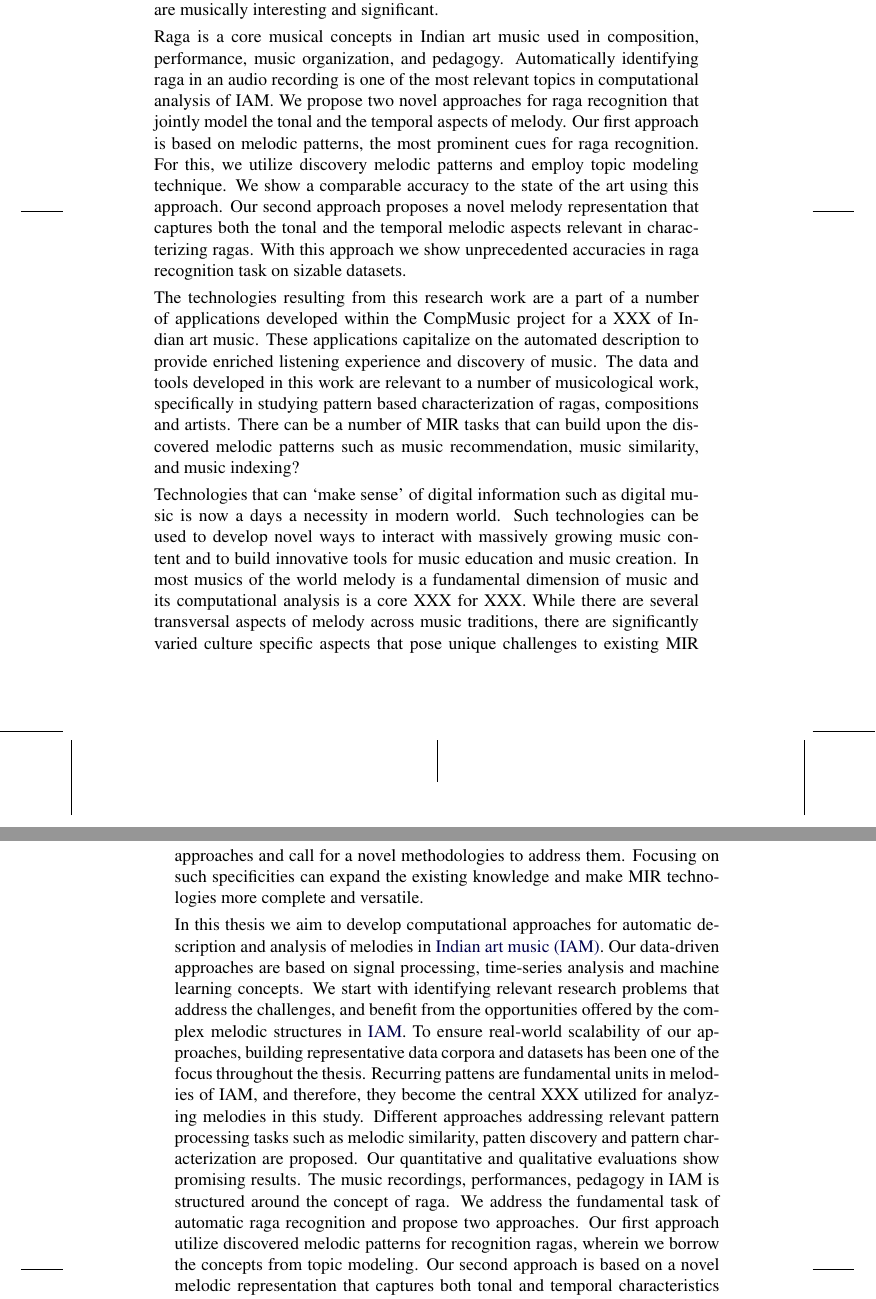
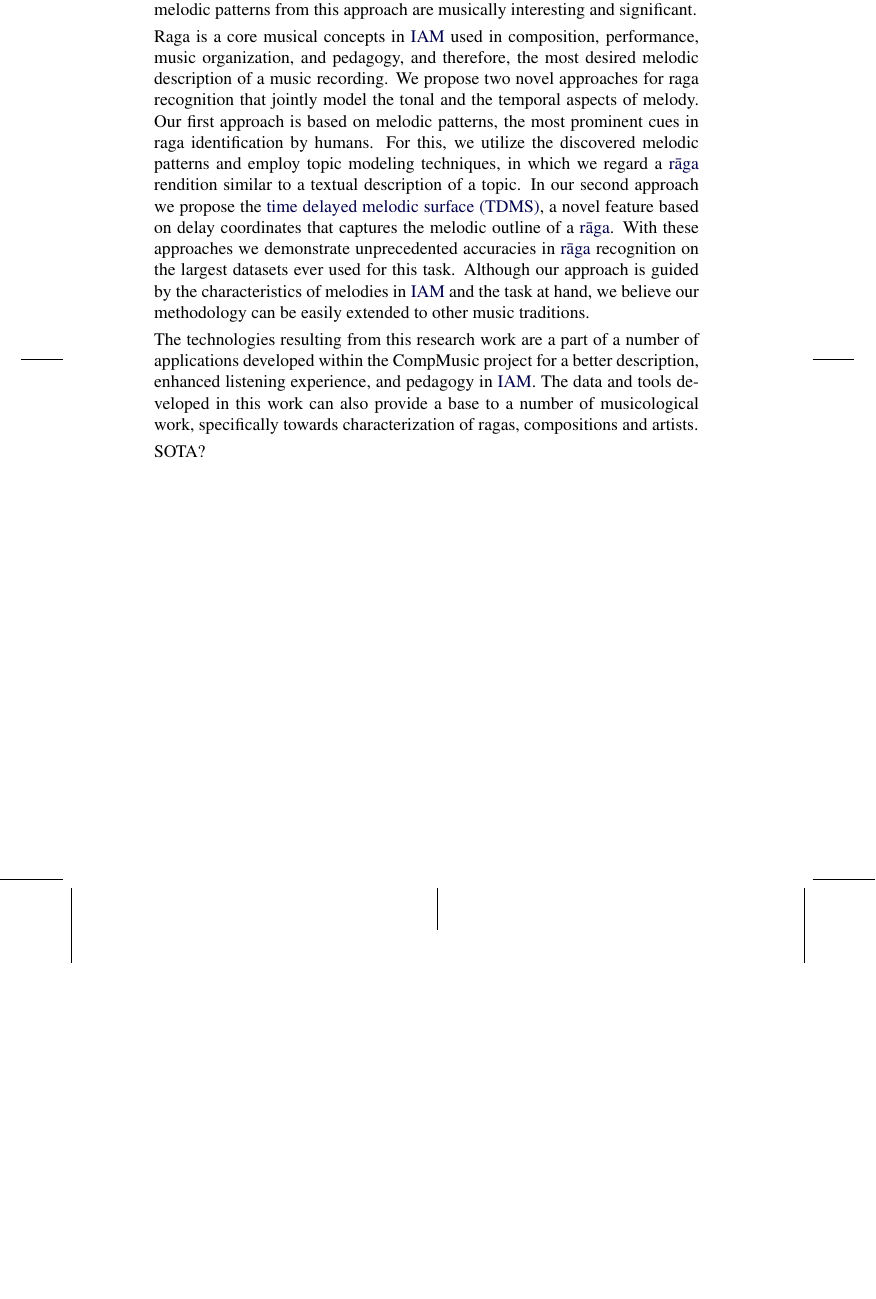
Before and after one commit to sankalpg/PhDThesis, a LaTeX thesis (thesis.tex, which reads ch00/abstract.tex): two parts of pages 8 and 9 of 31 before the commit and part of page 8 of 29 after it, the two joined at a grey line, cut so that both start at the same text, the shorter picture padded with empty space. Compiled offline with pdfLaTeX.

Commit message:
abstract first draft

```diff
--- a/ch00/abstract.tex
+++ b/ch00/abstract.tex
@@ -5 +5,2 @@ To this end, we start by building a sizable data corpora that is representative
 
+Recurring patterns are the building blocks of melodic structures in both improvisation and composition, and thus, are instrumental in the description of \gls{iam}. We propose an unsupervised approach and employ time-series analysis tools to discover such musically significant melodic patterns in sizable audio music collections. Due to the challenges involved in a quantitative evaluation of such approaches, we first study in depth melodic similarity, a critical component in pattern discovery, in a supervised setup. We improve upon the best methodology for melodic similarity that we identify through an exhaustive evaluation of different procedures and their parameter settings well known and widely used for this task. Our proposed approach exploits domain specificity by utilizing peculiar characteristics of melodies in \gls{iam}. Pattern discovery produces large amount of musically trivial patterns. We characterize these patterns to identify the significant ones by analyzing the interaction between them through a network anlaysis. Listening tests reveal that the discovered melodic patterns from this approach are musically interesting and significant.
@@ -7,17 +7,10 @@ Repeating melodic pattens are fundamental units in melodies of IAM, and therefor
 
-Pattern discovery aims to extract musically significant melodic patterns in large audio music collections of Indian art music. We follow an unsupervised methodology and employ time-series analysis tools to discover repeating melodic patterns in sizable audio music collections. Since an quantitative evolution of such an unsupervised system is a challenging task, we study melodic similarity, a crucial component of the discovery system in an supervised setup. We study in-depth the influence of different computational procedures and parameter settings often used in this task on the computation of melodic similarity in Indian art music. We obtain the best set of procedures and parameter settings, and show that this task is very sensitive to these choices. In addition, we propose a novel approach that improves melodic similarity computation by exploiting specific melodic characteristics in Indian art music. Pattern discovery often results in a large fraction of musically trivial patterns. In order to identify the patterns that are musically significant we propose a novel approach that employs complex network analysis tools and exploits the functional roles of different melodic patterns in IAM to perform the task. Using listening tests we show that the discovered melodic patterns are musically interesting and significant.
+Raga is a core musical concepts in \gls{iam} used in composition, performance, music organization, and pedagogy, and therefore, the most desired melodic description of a music recording. We propose two novel approaches for raga recognition that jointly model the tonal and the temporal aspects of melody. Our first approach is based on melodic patterns, the most prominent cues in raga identification by humans. For this, we utilize the discovered melodic patterns and employ topic modeling techniques, in which we regard a \gls{raga} rendition similar to a textual description of a topic. In our second approach we propose the \gls{tdms}, a novel feature based on delay coordinates that captures the melodic outline of a \gls{raga}. With these approaches we demonstrate unprecedented accuracies in \gls{raga} recognition on the largest datasets ever used for this task.  Although our approach is guided by the characteristics of melodies in \gls{iam} and the task at hand, we believe our methodology can be easily extended to other music traditions.
 
-Raga is a core musical concepts in Indian art music used in composition, performance, music organization, and pedagogy. Automatically identifying raga in an audio recording is one of the most relevant topics in computational analysis of IAM. We propose two novel approaches for raga recognition that jointly model the tonal and the temporal aspects of melody. Our first approach is based on melodic patterns, the most prominent cues for raga recognition. For this, we utilize discovery melodic patterns and employ topic modeling technique. We show a comparable accuracy to the state of the art using this approach. Our second approach proposes a novel melody representation that captures both the tonal and the temporal melodic aspects relevant in characterizing ragas. With this approach we show unprecedented accuracies in raga recognition task on sizable datasets.
-
-The technologies resulting from this research work are a part of a number of applications developed within the CompMusic project for a XXX of Indian art music. These applications capitalize on the automated description to provide enriched listening experience and discovery of music. The data and tools developed in this work are relevant to a number of musicological work, specifically in studying pattern based characterization of ragas, compositions and artists. There can be a number of MIR tasks that can build upon the discovered melodic patterns such as music recommendation, music similarity, and music indexing?
+The technologies resulting from this research work are a part of a number of applications developed within the CompMusic project for a better description, enhanced listening experience, and pedagogy in \gls{iam}. The data and tools developed in this work can also provide a base to a number of musicological work, specifically towards characterization of ragas, compositions and artists.
 
 
-
-Technologies that can `make sense' of digital information such as digital music is now a days a necessity in modern world. Such technologies can be used to develop novel ways to interact with massively growing music content and to build innovative tools for music education and music creation. In most musics of the world melody is a fundamental dimension of music and its computational analysis is a core XXX for XXX. While there are several transversal aspects of melody across music traditions, there are significantly varied culture specific aspects that pose unique challenges to existing MIR approaches and call for a novel methodologies to address them. Focusing on such specificities can expand the existing knowledge and make MIR technologies more complete and versatile.
-
-In this thesis we aim to develop computational approaches for automatic description and analysis of melodies in \gls{iam}. Our data-driven approaches are based on signal processing, time-series analysis and machine learning concepts. We start with identifying relevant research problems that address the challenges, and benefit from the opportunities offered by the complex melodic structures in \gls{iam}. To ensure real-world scalability of our approaches, building representative data corpora and datasets has been one of the focus throughout the thesis. Recurring pattens are fundamental units in melodies of IAM, and therefore, they become the central XXX utilized for analyzing melodies in this study. Different approaches addressing relevant pattern processing tasks such as melodic similarity, patten discovery and pattern characterization are proposed. Our quantitative and qualitative evaluations show promising results. The music recordings, performances, pedagogy in IAM is structured around the concept of raga. We address the fundamental task of automatic raga recognition and propose two approaches. Our first approach utilize discovered melodic patterns for recognition ragas, wherein we borrow the concepts from topic modeling. Our second approach is based on a novel melodic representation that captures both tonal and temporal characteristics of melody. With our extensive evaluations and comparisons with the existing methods we show that we advance the state of the art in raga recognition. Data pre-processing? We presenting a number of applications built on top of our approaches that demonstrate the usefulness and relevance of the output of our approaches.
-
-
+SOTA?
 
 %
 %%%%%%%%%%%%%%Applications of the technologies we work on: Organization, Navigation, Recommendation, Discovery, Creation, Education, Evaluation, Enhancements (listening, performance), Musicology, Other studies
```
Also changed, not shown: ch00/abstract.tex (7 more changed lines).
